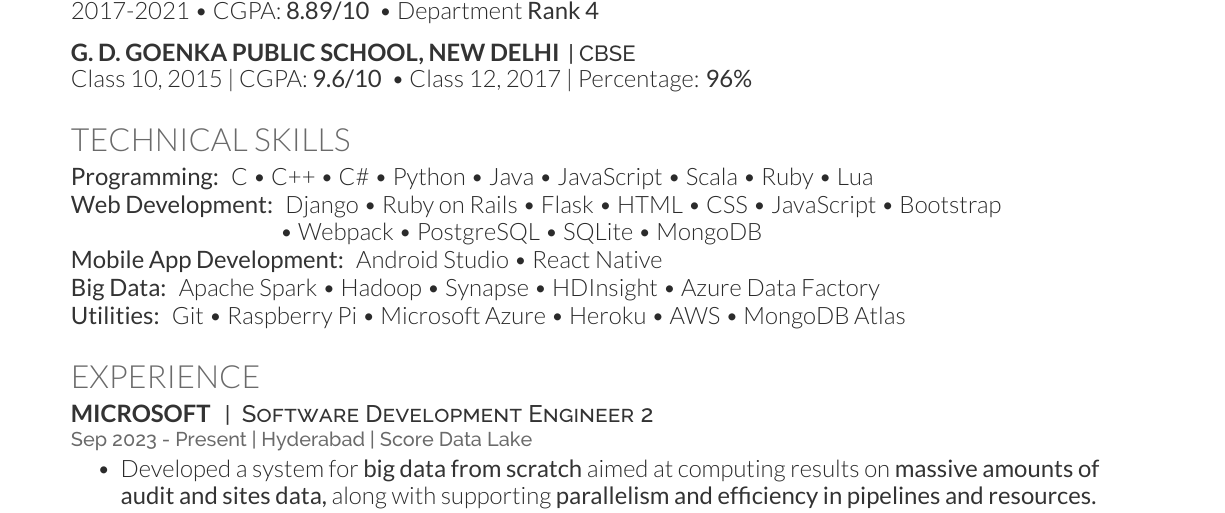
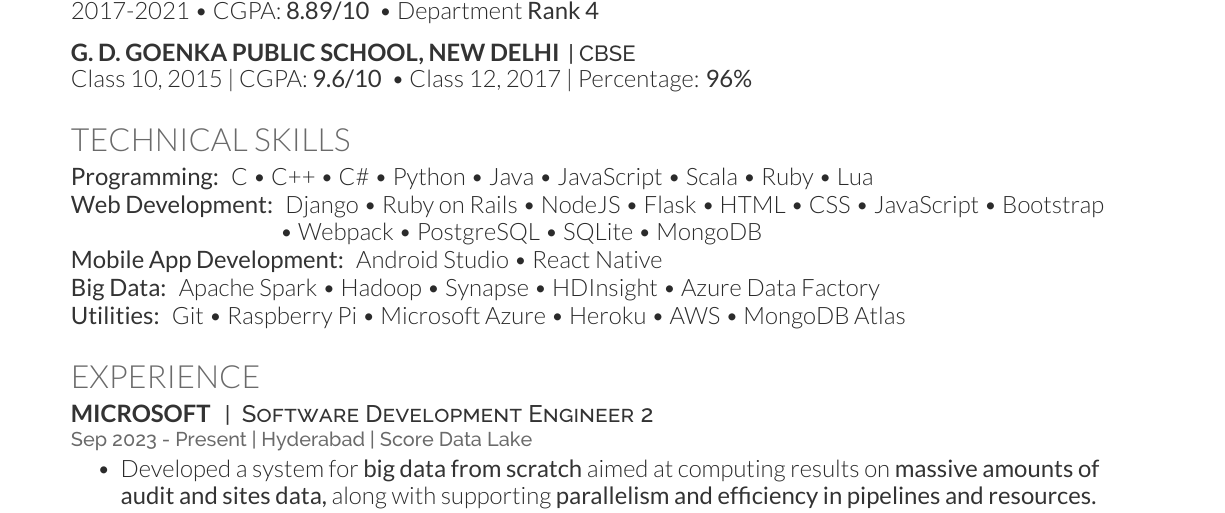
Before and after one commit to shashwatkathuria/Resume, a LaTeX CV (main.tex): part of page 1 of 2, cut so that both start at the same text. Compiled offline with XeLaTeX.

Commit message:
Modification.

```diff
--- a/main.tex
+++ b/main.tex
@@ -114,7 +114,7 @@
 \custombold{Programming:} C \textbullet{}   C++ \textbullet{}  C\# \textbullet{} Python \textbullet{} Java \textbullet{}
 JavaScript \textbullet{} Scala \textbullet{} Ruby \textbullet{} Lua \\
 
-\custombold{Web Development:} Django \textbullet{} Ruby on Rails \textbullet{} Flask \textbullet{}
+\custombold{Web Development:} Django \textbullet{} Ruby on Rails \textbullet{} NodeJS \textbullet{} Flask \textbullet{}
  HTML \textbullet{} CSS \textbullet{} JavaScript \textbullet{} Bootstrap \\ \hspace{36mm} \textbullet{} Webpack \textbullet{} PostgreSQL \textbullet{} SQLite \textbullet{} MongoDB \\
 
 \custombold{Mobile App Development:} Android Studio \textbullet{} React Native \\
```
Also changed, not shown: Resume.pdf.
